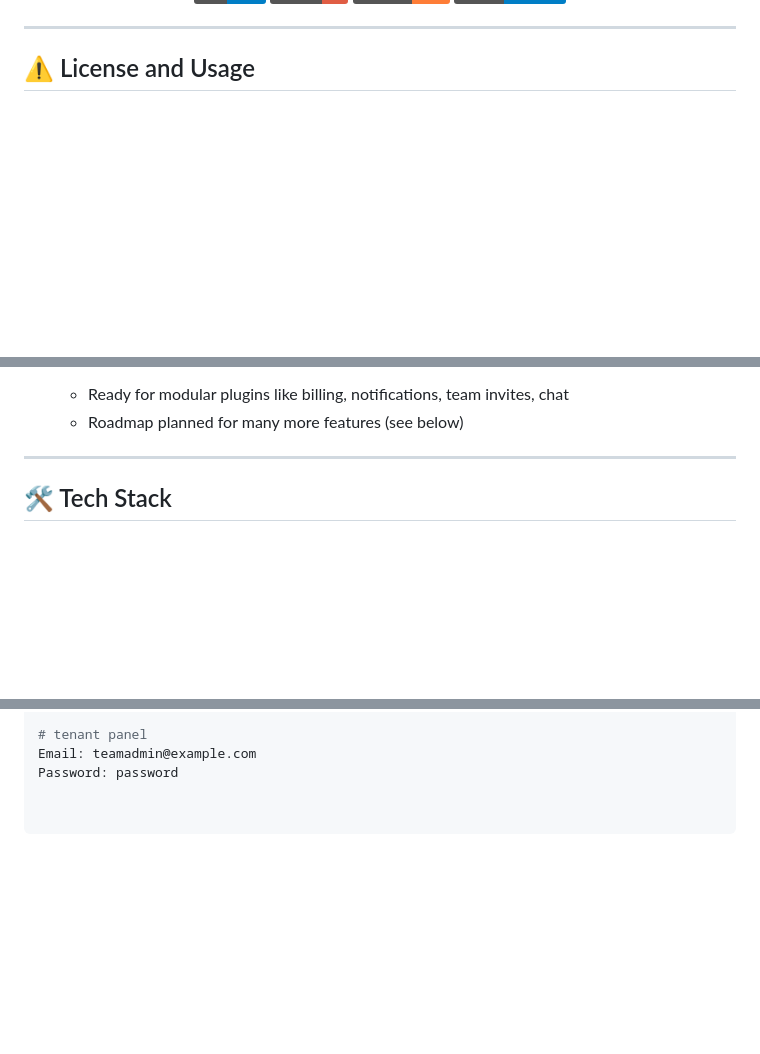
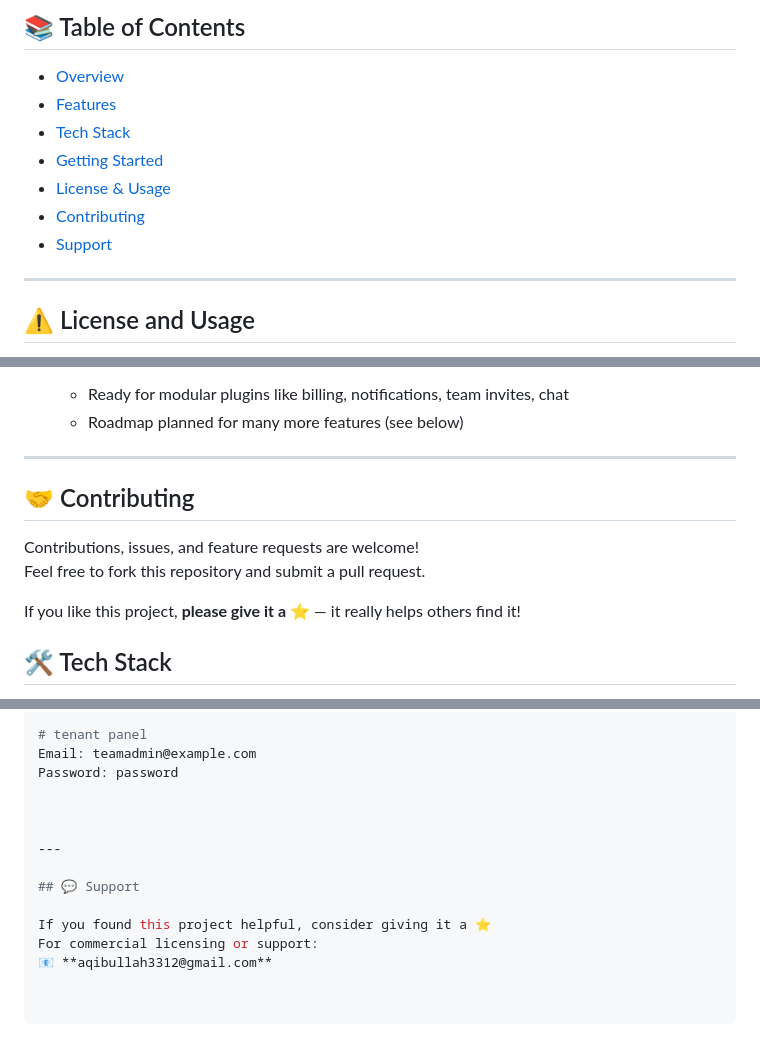
Before and after one commit to AqibUllah/Laravel-Filament-Starter-Kit, a Markdown page: README.md, 3 parts joined by grey strips. Rendered like a GitHub page; badges without logos; blank space fills up the shorter version.

```diff
--- a/README.md
+++ b/README.md
@@ -16,3 +30,12 @@
+## 📚 Table of Contents
+- [Overview](#-overview)
+- [Features](#-features)
+- [Tech Stack](#-tech-stack)
+- [Getting Started](#-getting-started)
+- [License & Usage](#️-license-and-usage)
+- [Contributing](#-contributing)
+- [Support](#-support)
+
 
 ---
 
@@ -99,6 +122,13 @@ Ideal for developers looking for a **clean, extensible foundation** with multi-t
 
 ---
 
+## 🤝 Contributing
+Contributions, issues, and feature requests are welcome!
+Feel free to fork this repository and submit a pull request.
+
+If you like this project, **please give it a ⭐** — it really helps others find it!
+
+
 
 ## 🛠 Tech Stack
 
@@ -154,3 +184,13 @@ Password: password
 # tenant panel
 Email: teamadmin@example.com
 Password: password
+
+
+
+---
+
+## 💬 Support
+
+If you found this project helpful, consider giving it a ⭐
+For commercial licensing or support:
+📧 **aqibullah3312@gmail.com**
```
Also changed, not shown: other parts of README.md (+14 -0 lines).
